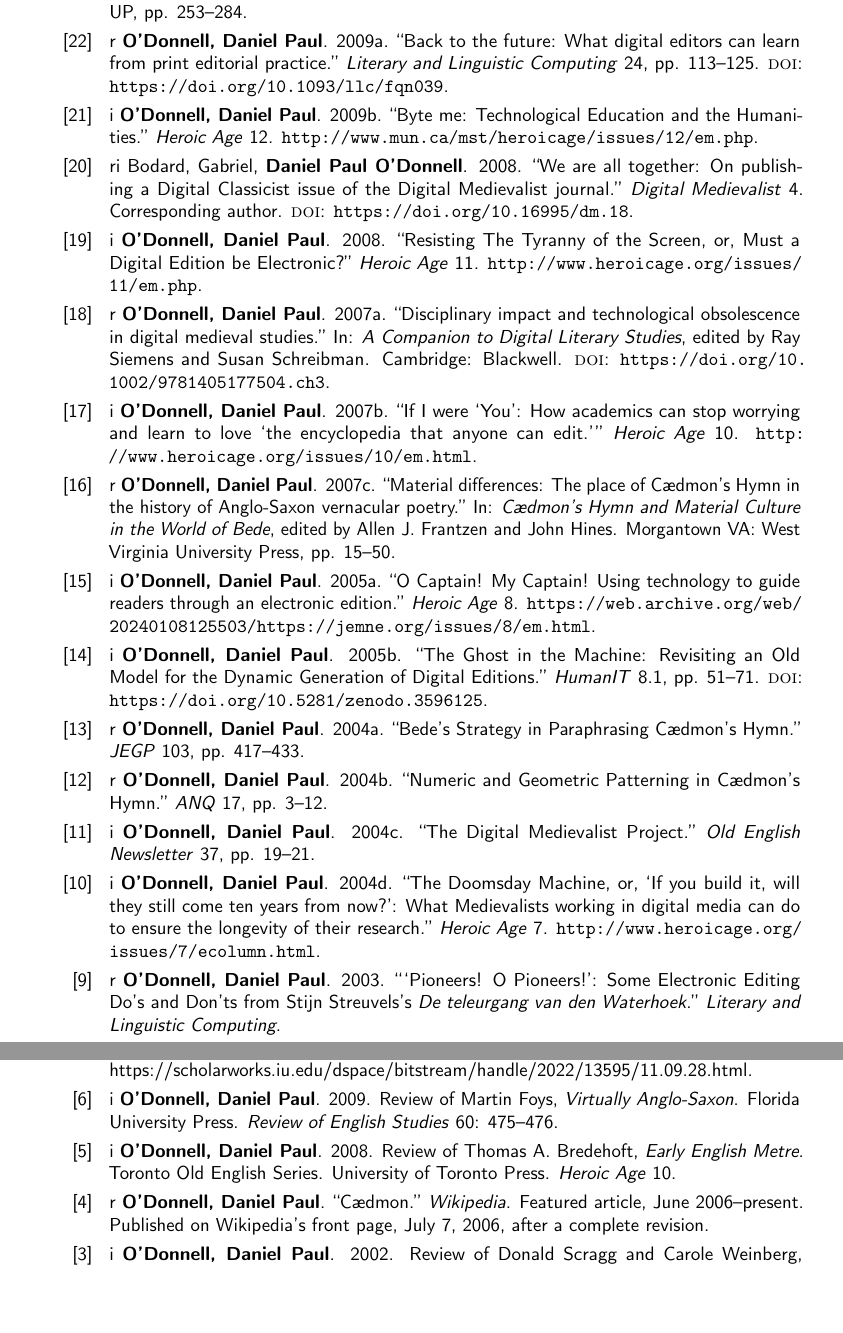
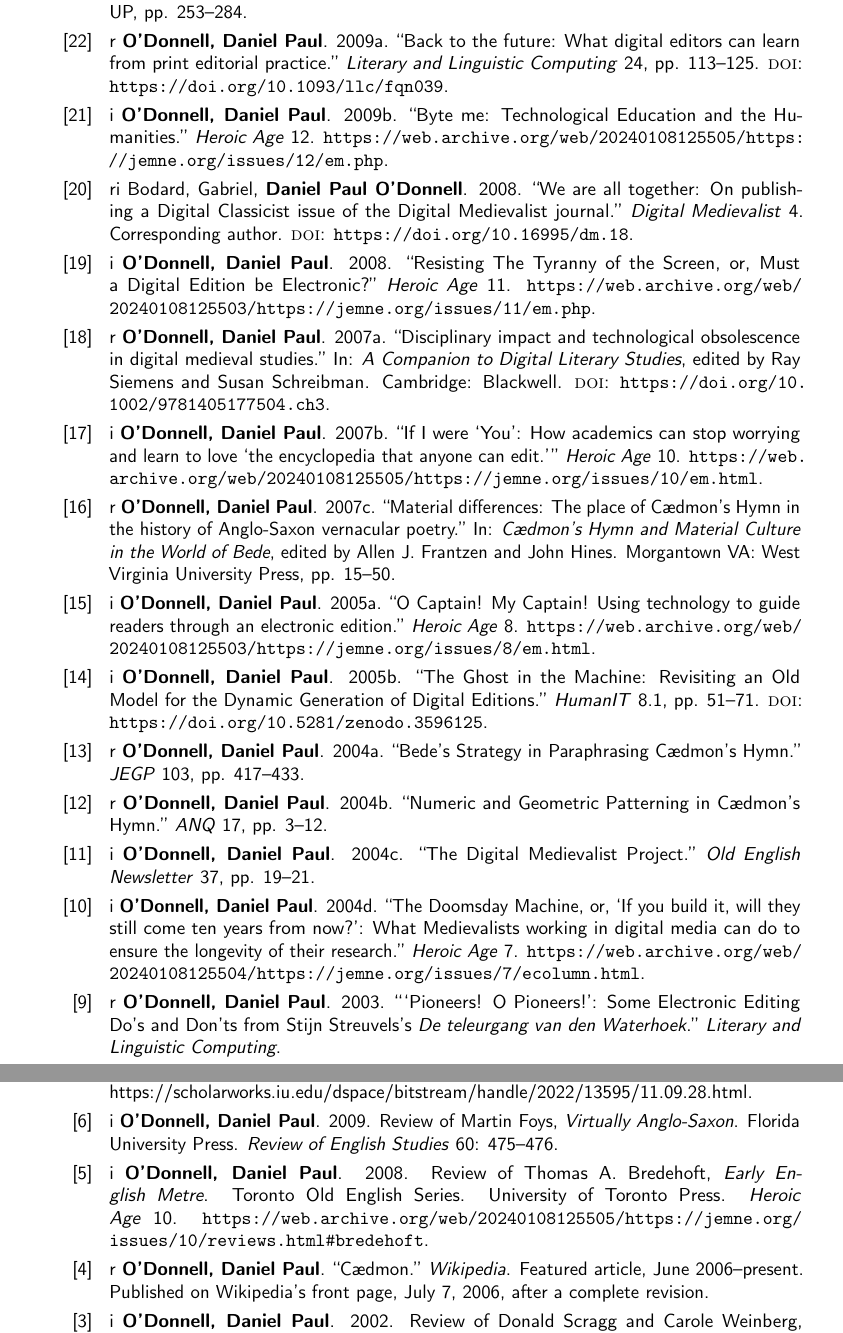
Before and after one commit to caedmon5/curriculum-vitae, a LaTeX CV (CV.tex): two parts of pages 13 and 18 of 53, joined at a grey line, cut so that both start at the same text, the shorter picture padded with empty space. Compiled offline with pdfLaTeX.

Commit message:
v8.7.2: Point the remaining Heroic Age items (2009b, 2008, 2007b, 2004d) to Internet Archive copies of their jemne.org pages, and add the archived link for the 2008 Bredehoft review
Co-Authored-By: Claude Opus 5.5 <noreply@anthropic.com>

```diff
--- a/CV.tex
+++ b/CV.tex
@@ -1161,18 +1161,18 @@ Author order: Random. \textsc{doi}: \url{https://doi.org/10.1057/palcomms.2016.1
 \cvitem{[24]}{r \textbf{O’Donnell, Daniel Paul}. 2010. “Different Strokes, Same Folk: Designing the Multi-form Digital Edition.” \textit{Literature Compass} 7.2. \textsc{doi}: \url{https://doi.org/10.1111/j.1741-4113.2009.00683.x}.}
 \cvitem{[23]}{r Lee, Stuart and \textbf{Daniel Paul O’Donnell}. 2009. “From Manuscript to Computer.” In: \textit{Working with Anglo-Saxon Manuscripts}, edited by Gale R. Owen-Crocker. Exeter: Exeter UP, pp. 253–284.}
 \cvitem{[22]}{r \textbf{O’Donnell, Daniel Paul}. 2009a. “Back to the future: What digital editors can learn from print editorial practice.” \textit{Literary and Linguistic Computing} 24, pp. 113–125. \textsc{doi}: \url{https://doi.org/10.1093/llc/fqn039}.}
-\cvitem{[21]}{i \textbf{O’Donnell, Daniel Paul}. 2009b. “Byte me: Technological Education and the Humanities.” \textit{Heroic Age} 12. \url{http://www.mun.ca/mst/heroicage/issues/12/em.php}.}
+\cvitem{[21]}{i \textbf{O’Donnell, Daniel Paul}. 2009b. “Byte me: Technological Education and the Humanities.” \textit{Heroic Age} 12. \url{https://web.archive.org/web/20240108125505/https://jemne.org/issues/12/em.php}.}
 \cvitem{[20]}{ri Bodard, Gabriel, \textbf{Daniel Paul O’Donnell}. 2008. “We are all together: On publishing a Digital Classicist issue of the Digital Medievalist journal.” \textit{Digital Medievalist} 4. Corresponding author. \textsc{doi}: \url{https://doi.org/10.16995/dm.18}.}
-\cvitem{[19]}{i \textbf{O’Donnell, Daniel Paul}. 2008. “Resisting The Tyranny of the Screen, or, Must a Digital Edition be Electronic?” \textit{Heroic Age} 11. \url{http://www.heroicage.org/issues/11/em.php}.}
+\cvitem{[19]}{i \textbf{O’Donnell, Daniel Paul}. 2008. “Resisting The Tyranny of the Screen, or, Must a Digital Edition be Electronic?” \textit{Heroic Age} 11. \url{https://web.archive.org/web/20240108125503/https://jemne.org/issues/11/em.php}.}
 \cvitem{[18]}{r \textbf{O’Donnell, Daniel Paul}. 2007a. “Disciplinary impact and technological obsolescence in digital medieval studies.” In: \textit{A Companion to Digital Literary Studies}, edited by Ray Siemens and Susan Schreibman. Cambridge: Blackwell. \textsc{doi}: \url{https://doi.org/10.1002/9781405177504.ch3}.}
-\cvitem{[17]}{i \textbf{O’Donnell, Daniel Paul}. 2007b. “If I were ‘You’: How academics can stop worrying and learn to love ‘the encyclopedia that anyone can edit.’” \textit{Heroic Age} 10. \url{http://www.heroicage.org/issues/10/em.html}.}
+\cvitem{[17]}{i \textbf{O’Donnell, Daniel Paul}. 2007b. “If I were ‘You’: How academics can stop worrying and learn to love ‘the encyclopedia that anyone can edit.’” \textit{Heroic Age} 10. \url{https://web.archive.org/web/20240108125505/https://jemne.org/issues/10/em.html}.}
 \cvitem{[16]}{r \textbf{O’Donnell, Daniel Paul}. 2007c. “Material differences: The place of Cædmon’s Hymn in the history of Anglo-Saxon vernacular poetry.” In: \textit{Cædmon’s Hymn and Material Culture in the World of Bede}, edited by Allen J. Frantzen and John Hines. Morgantown VA: West Virginia University Press, pp. 15–50.}
 \cvitem{[15]}{i \textbf{O’Donnell, Daniel Paul}. 2005a. “O Captain! My Captain! Using technology to guide readers through an electronic edition.” \textit{Heroic Age} 8. \url{https://web.archive.org/web/20240108125503/https://jemne.org/issues/8/em.html}.}
 \cvitem{[14]}{i \textbf{O’Donnell, Daniel Paul}. 2005b. “The Ghost in the Machine: Revisiting an Old Model for the Dynamic Generation of Digital Editions.” \textit{HumanIT} 8.1, pp. 51–71. \textsc{doi}: \url{https://doi.org/10.5281/zenodo.3596125}.}
 \cvitem{[13]}{r \textbf{O’Donnell, Daniel Paul}. 2004a. “Bede’s Strategy in Paraphrasing Cædmon’s Hymn.” \textit{JEGP} 103, pp. 417–433.}
 \cvitem{[12]}{r \textbf{O’Donnell, Daniel Paul}. 2004b. “Numeric and Geometric Patterning in Cædmon’s Hymn.” \textit{ANQ} 17, pp. 3–12.}
 \cvitem{[11]}{i \textbf{O’Donnell, Daniel Paul}. 2004c. “The Digital Medievalist Project.” \textit{Old English Newsletter} 37, pp. 19–21.}
-\cvitem{[10]}{i \textbf{O’Donnell, Daniel Paul}. 2004d. “The Doomsday Machine, or, ‘If you build it, will they still come ten years from now?’: What Medievalists working in digital media can do to ensure the longevity of their research.” \textit{Heroic Age} 7. \url{http://www.heroicage.org/issues/7/ecolumn.html}.}
+\cvitem{[10]}{i \textbf{O’Donnell, Daniel Paul}. 2004d. “The Doomsday Machine, or, ‘If you build it, will they still come ten years from now?’: What Medievalists working in digital media can do to ensure the longevity of their research.” \textit{Heroic Age} 7. \url{https://web.archive.org/web/20240108125504/https://jemne.org/issues/7/ecolumn.html}.}
 \cvitem{[9]}{r \textbf{O’Donnell, Daniel Paul}. 2003. “‘Pioneers! O Pioneers!’: Some Electronic Editing Do’s and Don’ts from Stijn Streuvels’s \textit{De teleurgang van den Waterhoek}.” \textit{Literary and Linguistic Computing}.}
 \cvitem{[8]}{r \textbf{O’Donnell, Daniel Paul}. 2002a. “Junius’s Knowledge of the Old English Poem \textit{Durham}.” \textit{Anglo-Saxon England} 30, pp. 231–245.}
 \cvitem{[7]}{r \textbf{O’Donnell, Daniel Paul}. 2002b. “The Accuracy of the St. Petersburg Bede.” \textit{Notes and Queries} 247, pp. 4–6.}
@@ -1241,7 +1241,7 @@ Author order: Random. \textsc{doi}: \url{https://doi.org/10.1057/palcomms.2016.1
 \cvitem{[8]}{i \textbf{O’Donnell, Daniel Paul}. 2015. Review of \textit{A Conspectus of Scribal Hands Writing in English, 960–1100}. \textit{Journal of English and Germanic Philology} 114.2: 294–297.}
 \cvitem{[7]}{i \textbf{O’Donnell, Daniel Paul}. 2011. Review of June Terasawa, \textit{Old English Metre: An Introduction}. Toronto Anglo-Saxon Series. Toronto: University of Toronto Press. \textit{The Medieval Review} 2011-09-28. \href{https://scholarworks.iu.edu/dspace/bitstream/handle/2022/13595/11.09.28.html}{https://scholarworks.iu.edu/dspace/bitstream/handle/2022/13595/11.09.28.html}.}
 \cvitem{[6]}{i \textbf{O’Donnell, Daniel Paul}. 2009. Review of Martin Foys, \textit{Virtually Anglo-Saxon}. Florida University Press. \textit{Review of English Studies} 60: 475–476.}
-\cvitem{[5]}{i \textbf{O’Donnell, Daniel Paul}. 2008. Review of Thomas A. Bredehoft, \textit{Early English Metre}. Toronto Old English Series. University of Toronto Press. \textit{Heroic Age} 10.}
+\cvitem{[5]}{i \textbf{O’Donnell, Daniel Paul}. 2008. Review of Thomas A. Bredehoft, \textit{Early English Metre}. Toronto Old English Series. University of Toronto Press. \textit{Heroic Age} 10. \url{https://web.archive.org/web/20240108125505/https://jemne.org/issues/10/reviews.html\#bredehoft}.}
 \cvitem{[4]}{r \textbf{O’Donnell, Daniel Paul}. “Cædmon.” \textit{Wikipedia}. Featured article, June 2006–present. Published on Wikipedia’s front page, July 7, 2006, after a complete revision.}
 \cvitem{[3]}{i \textbf{O’Donnell, Daniel Paul}. 2002. Review of Donald Scragg and Carole Weinberg, eds., \textit{Literary Appropriations of the Anglo-Saxons from the Thirteenth to the Twentieth Centuries}. \textit{Early Medieval Europe} 11.2.}
 \cvitem{[2]}{i \textbf{O’Donnell, Daniel Paul}. 2002. Review of Timothy Graham, ed., \textit{The Recovery of Old English: Anglo-Saxon Studies in the Sixteenth and Seventeenth Centuries}. \textit{Early Medieval Europe} 11.1: 93–95.}
```
Also changed, not shown: CV.pdf.
